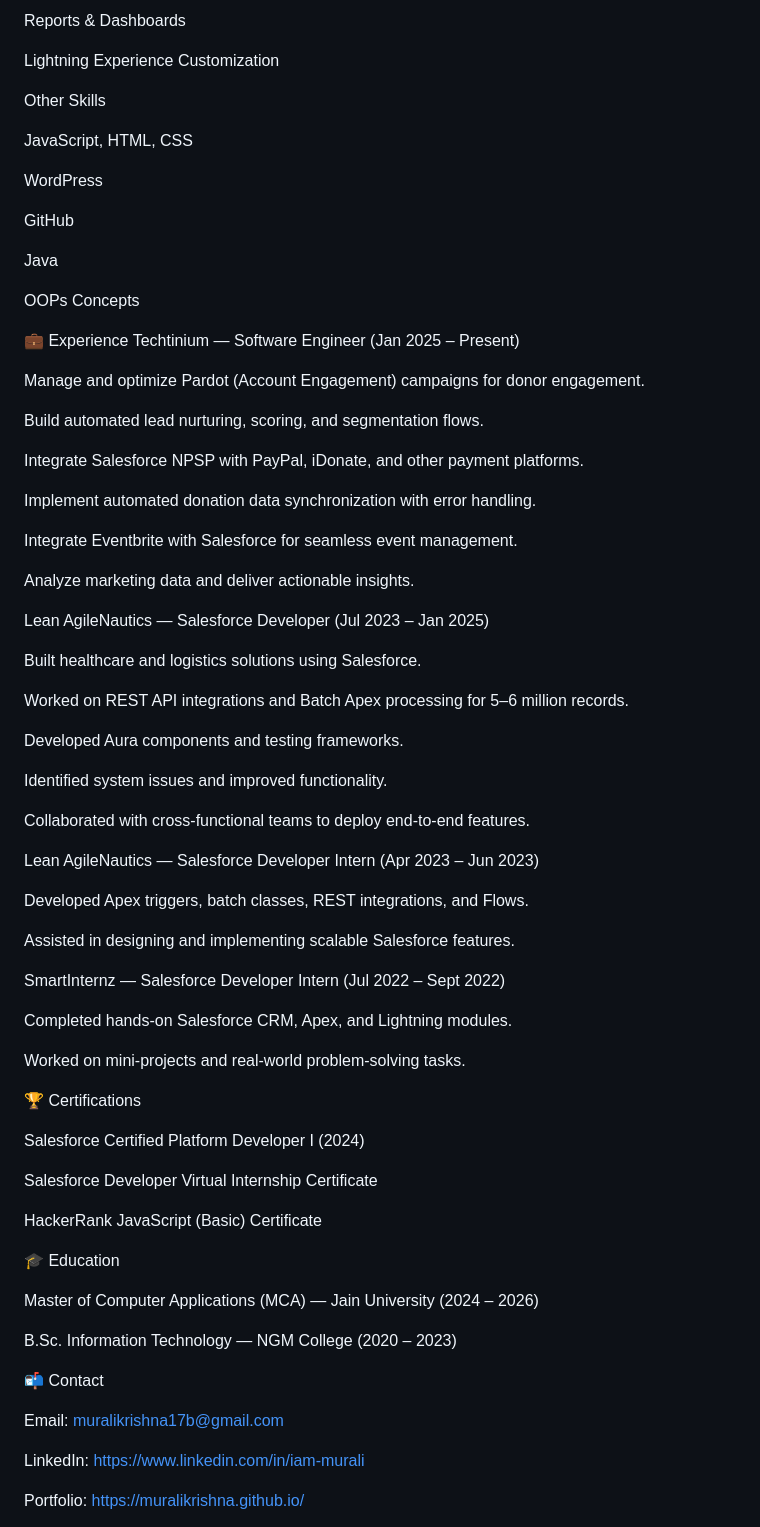
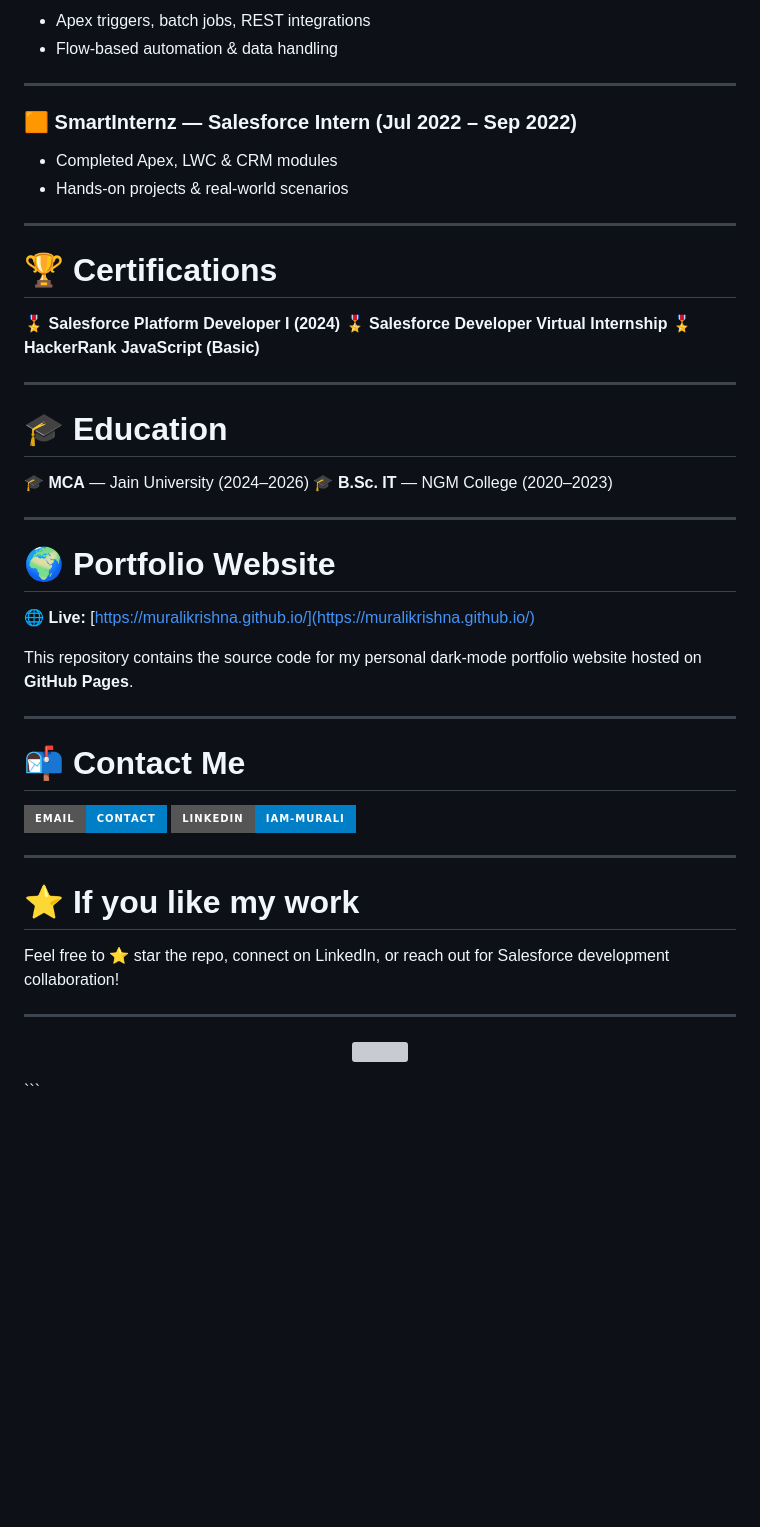
Before and after one commit to zelenty/MuraliKrishna.github.io, a Markdown page: README.md, the part around the change printed below. GitHub-like rendering; badges without logos; blank space fills up the shorter version; grey boxes are pictures that could not be loaded.

````diff
--- a/README.md
+++ b/README.md
@@ -56,77 +88,59 @@ Flows & Automation Tools
 
-Reports & Dashboards
+* Apex triggers, batch jobs, REST integrations
+* Flow-based automation & data handling
 
-Lightning Experience Customization
+---
 
-Other Skills
+### 🟧 **SmartInternz — Salesforce Intern (Jul 2022 – Sep 2022)**
 
-JavaScript, HTML, CSS
+* Completed Apex, LWC & CRM modules
+* Hands-on projects & real-world scenarios
 
-WordPress
+---
 
-GitHub
+# 🏆 **Certifications**
 
-Java
+🎖 **Salesforce Platform Developer I (2024)**
+🎖 **Salesforce Developer Virtual Internship**
+🎖 **HackerRank JavaScript (Basic)**
 
-OOPs Concepts
+---
 
-💼 Experience
-Techtinium — Software Engineer (Jan 2025 – Present)
+# 🎓 **Education**
 
-Manage and optimize Pardot (Account Engagement) campaigns for donor engagement.
+🎓 **MCA** — Jain University (2024–2026)
+🎓 **B.Sc. IT** — NGM College (2020–2023)
 
-Build automated lead nurturing, scoring, and segmentation flows.
+---
 
-Integrate Salesforce NPSP with PayPal, iDonate, and other payment platforms.
+# 🌍 **Portfolio Website**
 
-Implement automated donation data synchronization with error handling.
+🌐 **Live:** [https://muralikrishna.github.io/](https://muralikrishna.github.io/)
 
-Integrate Eventbrite with Salesforce for seamless event management.
+This repository contains the source code for my personal dark-mode portfolio website hosted on **GitHub Pages**.
 
-Analyze marketing data and deliver actionable insights.
+---
 
-Lean AgileNautics — Salesforce Developer (Jul 2023 – Jan 2025)
+# 📬 **Contact Me**
 
-Built healthcare and logistics solutions using Salesforce.
+<p align="left">
+  <a href="mailto:muralikrishna17b@gmail.com">
+    <img src="https://img.shields.io/badge/Email-Contact-blue?style=for-the-badge&logo=gmail&logoColor=white" />
+  </a>
+  <a href="https://www.linkedin.com/in/iam-murali/">
+    <img src="https://img.shields.io/badge/LinkedIn-iam--murali-blue?style=for-the-badge&logo=linkedin" />
+  </a>
+</p>
 
-Worked on REST API integrations and Batch Apex processing for 5–6 million records.
+---
 
-Developed Aura components and testing frameworks.
+# ⭐ **If you like my work**
 
-Identified system issues and improved functionality.
+Feel free to ⭐ star the repo, connect on LinkedIn, or reach out for Salesforce development collaboration!
 
-Collaborated with cross-functional teams to deploy end-to-end features.
+---
 
-Lean AgileNautics — Salesforce Developer Intern (Apr 2023 – Jun 2023)
-
-Developed Apex triggers, batch classes, REST integrations, and Flows.
-
-Assisted in designing and implementing scalable Salesforce features.
-
-SmartInternz — Salesforce Developer Intern (Jul 2022 – Sept 2022)
-
-Completed hands-on Salesforce CRM, Apex, and Lightning modules.
-
-Worked on mini-projects and real-world problem-solving tasks.
-
-🏆 Certifications
-
-Salesforce Certified Platform Developer I (2024)
-
-Salesforce Developer Virtual Internship Certificate
-
-HackerRank JavaScript (Basic) Certificate
-
-🎓 Education
-
-Master of Computer Applications (MCA) — Jain University (2024 – 2026)
-
-B.Sc. Information Technology — NGM College (2020 – 2023)
-
-📬 Contact
-
-Email: muralikrishna17b@gmail.com
-
-LinkedIn: https://www.linkedin.com/in/iam-murali
-
-Portfolio: https://muralikrishna.github.io/
+<p align="center">
+  <img src="https://komarev.com/ghpvc/?username=muralikrishna&label=Profile%20Views&color=0e75b6&style=flat" />
+</p>
+```
````
Also changed, not shown: other parts of README.md (+61 -29 lines).
